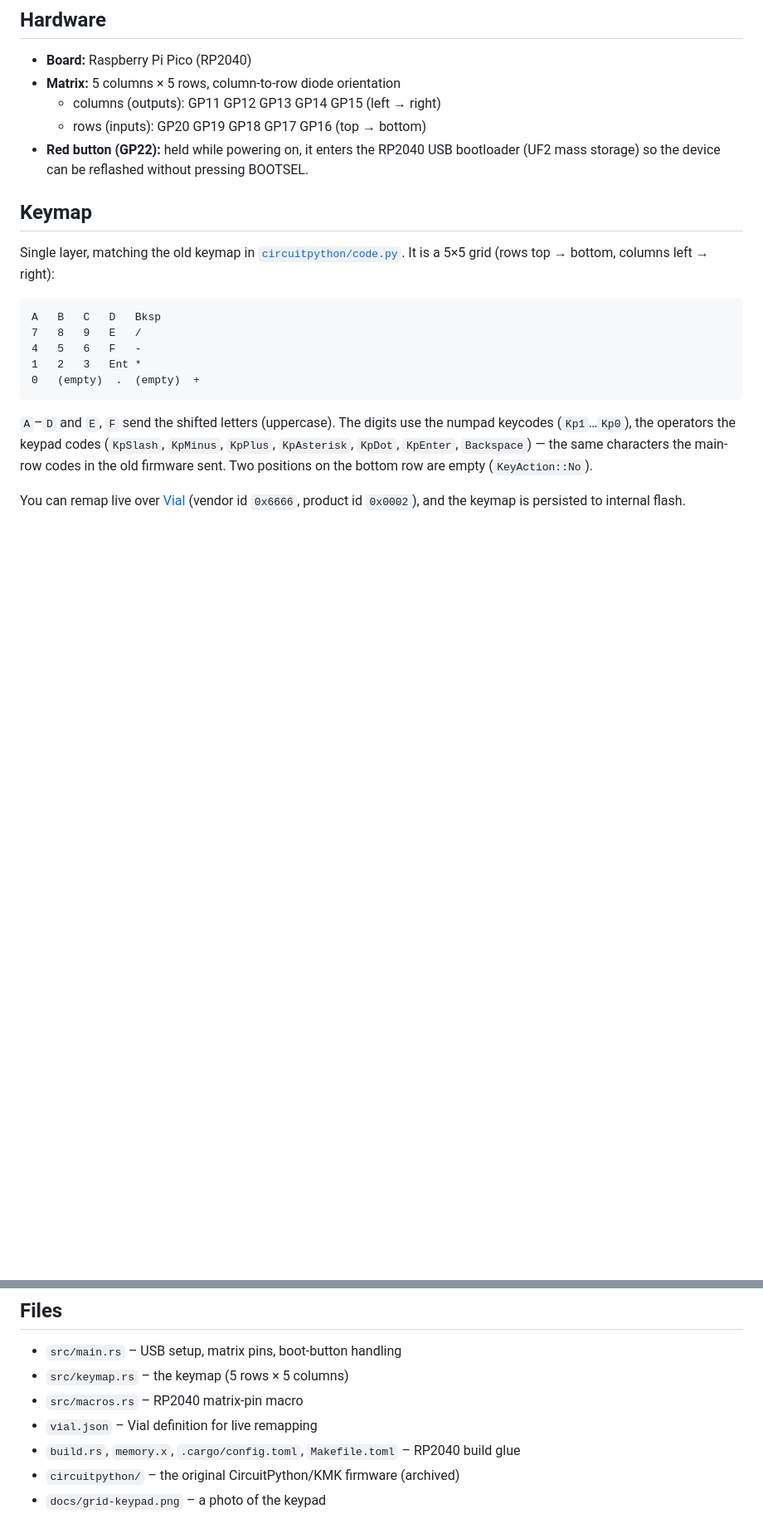
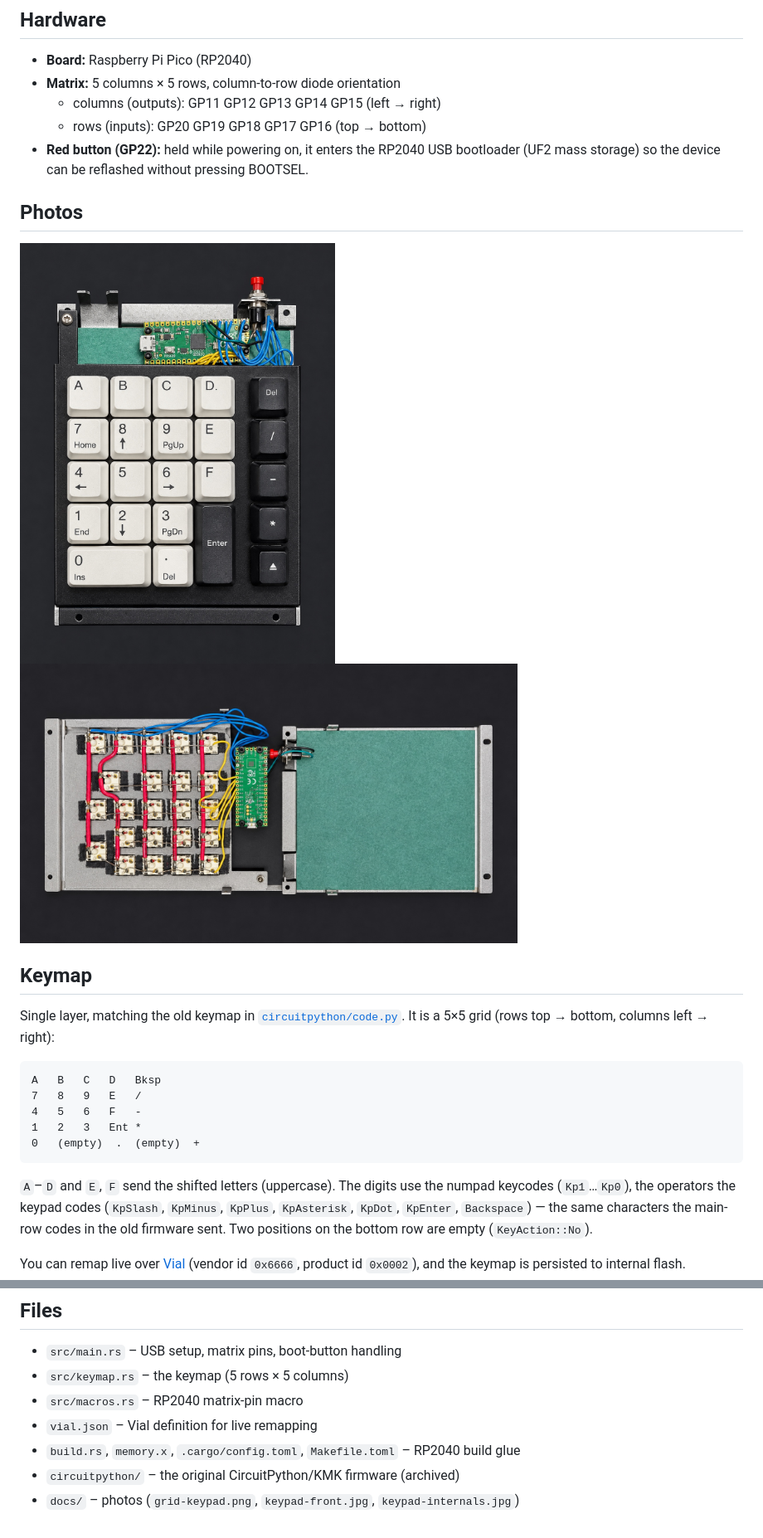
Before and after one commit to PeteRichardson/grid-keypad, a Markdown page: README.md, 2 parts joined by grey strips. Shown at 83% size. Rendered like a GitHub page; pictures changed too: docs/keypad-front.jpg (added), docs/keypad-internals.jpg (added); blank space fills up the shorter version.

Commit message:
docs(readme): add photos of the keypad front and internals

```diff
--- a/README.md
+++ b/README.md
@@ -18,6 +18,12 @@ archived under [`circuitpython/`](circuitpython/).
 - **Red button (GP22):** held while powering on, it enters the RP2040 USB
   bootloader (UF2 mass storage) so the device can be reflashed without pressing
   BOOTSEL.
+
+## Photos
+
+<img src="docs/keypad-front.jpg" alt="Front of the assembled keypad" width="380">
+
+<img src="docs/keypad-internals.jpg" alt="Inside the keypad: the Raspberry Pi Pico and the 5x5 matrix wiring" width="600">
 
 ## Keymap
 
@@ -71,4 +77,4 @@ To build and flash straight over USB:
 - `vial.json` – Vial definition for live remapping
 - `build.rs`, `memory.x`, `.cargo/config.toml`, `Makefile.toml` – RP2040 build glue
 - `circuitpython/` – the original CircuitPython/KMK firmware (archived)
-- `docs/grid-keypad.png` – a photo of the keypad
+- `docs/` – photos (`grid-keypad.png`, `keypad-front.jpg`, `keypad-internals.jpg`)
```
